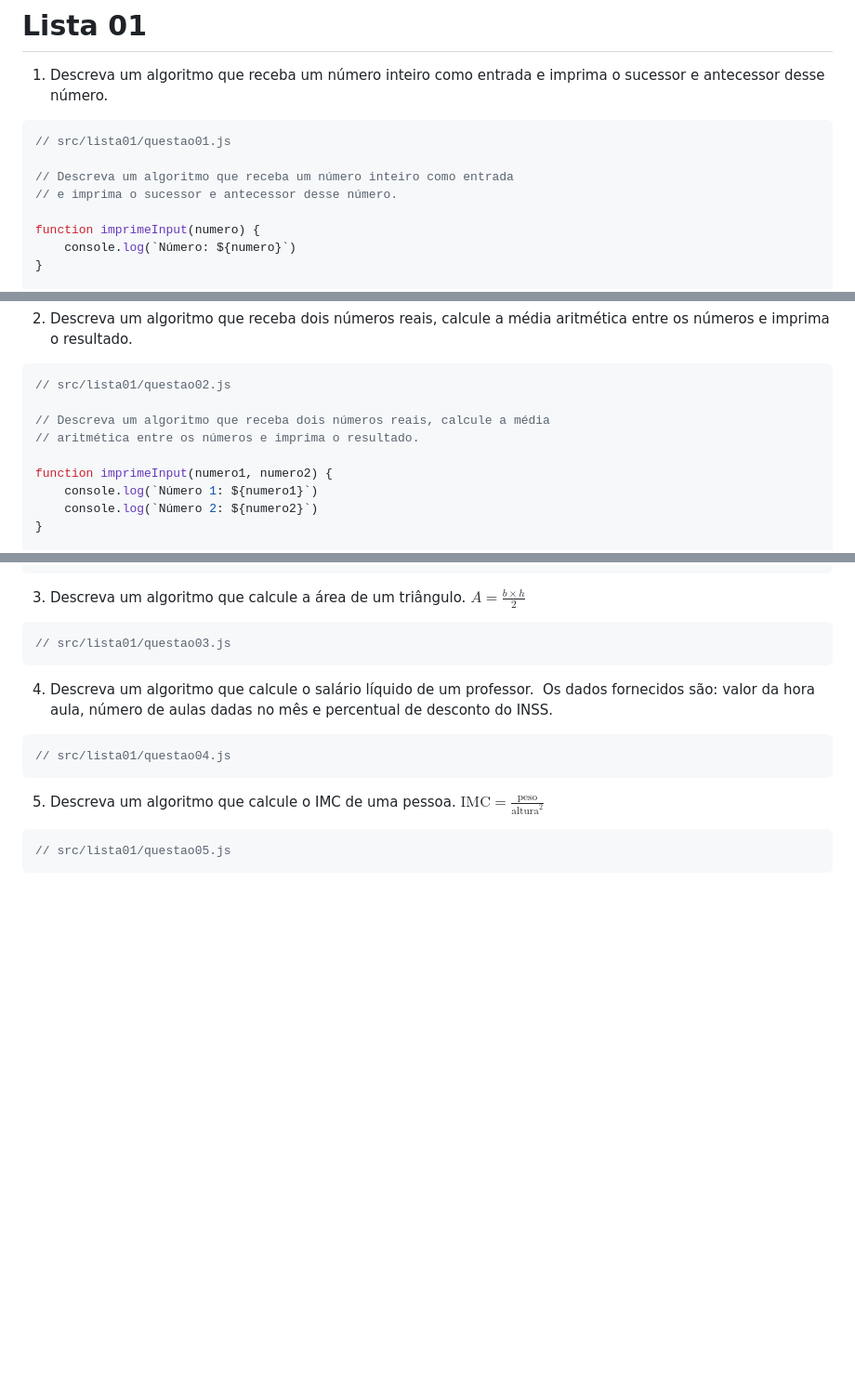
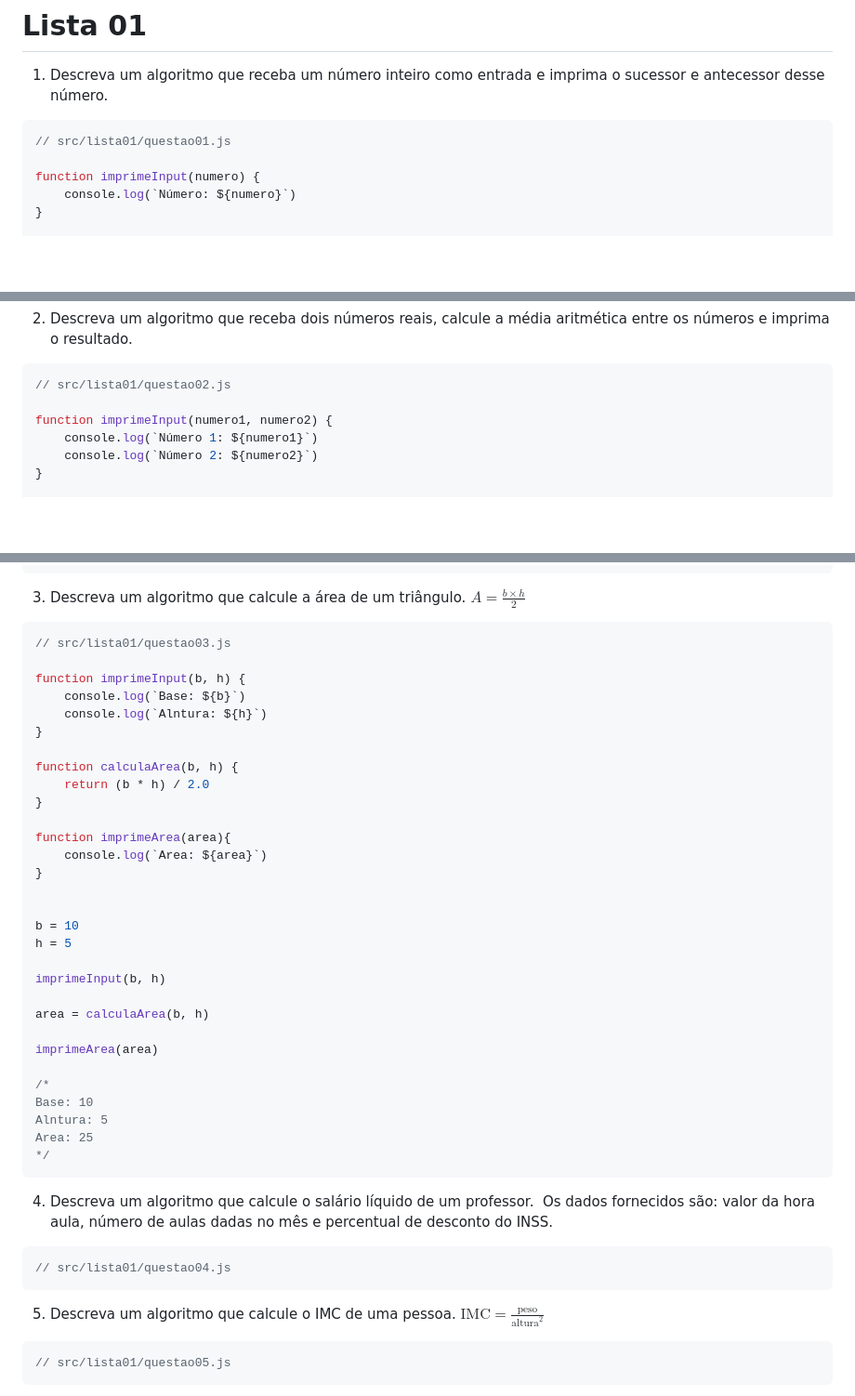
Before and after one commit to dispositivos-moveis-ivaneyvieira/logicaProgramacao, a Markdown page: lista01.md, 3 parts joined by grey strips. Shown: that part at 93% size. GitHub-like rendering; blank space fills up the shorter version.

Commit message:
Questão 03

````diff
--- a/lista01.md
+++ b/lista01.md
@@ -3,9 +3,6 @@
 1. Descreva um algoritmo que receba um número inteiro como entrada e imprima o sucessor e antecessor desse número.
 ```jsx
 // src/lista01/questao01.js
-
-// Descreva um algoritmo que receba um número inteiro como entrada
-// e imprima o sucessor e antecessor desse número.
 
 function imprimeInput(numero) {
     console.log(`Número: ${numero}`)
@@ -45,9 +42,6 @@ Antecessor: 9
 ```jsx
 // src/lista01/questao02.js
 
-// Descreva um algoritmo que receba dois números reais, calcule a média
-// aritmética entre os números e imprima o resultado.
-
 function imprimeInput(numero1, numero2) {
     console.log(`Número 1: ${numero1}`)
     console.log(`Número 2: ${numero2}`)
@@ -81,6 +75,35 @@ O valor da média é 11.07
 3. Descreva um algoritmo que calcule a área de um triângulo. $A=\frac{b \times h}{2}$
 ```jsx
 // src/lista01/questao03.js
+
+function imprimeInput(b, h) {
+    console.log(`Base: ${b}`)
+    console.log(`Alntura: ${h}`)
+}
+
+function calculaArea(b, h) {
+    return (b * h) / 2.0
+}
+
+function imprimeArea(area){
+    console.log(`Area: ${area}`)
+}
+
+
+b = 10
+h = 5
+
+imprimeInput(b, h)
+
+area = calculaArea(b, h)
+
+imprimeArea(area)
+
+/*
+Base: 10
+Alntura: 5
+Area: 25
+*/
 ```
 
 4. Descreva um algoritmo que calcule o salário líquido de um professor.  Os dados fornecidos são: valor da hora aula, número de aulas dadas no mês e percentual de desconto do INSS.
````
